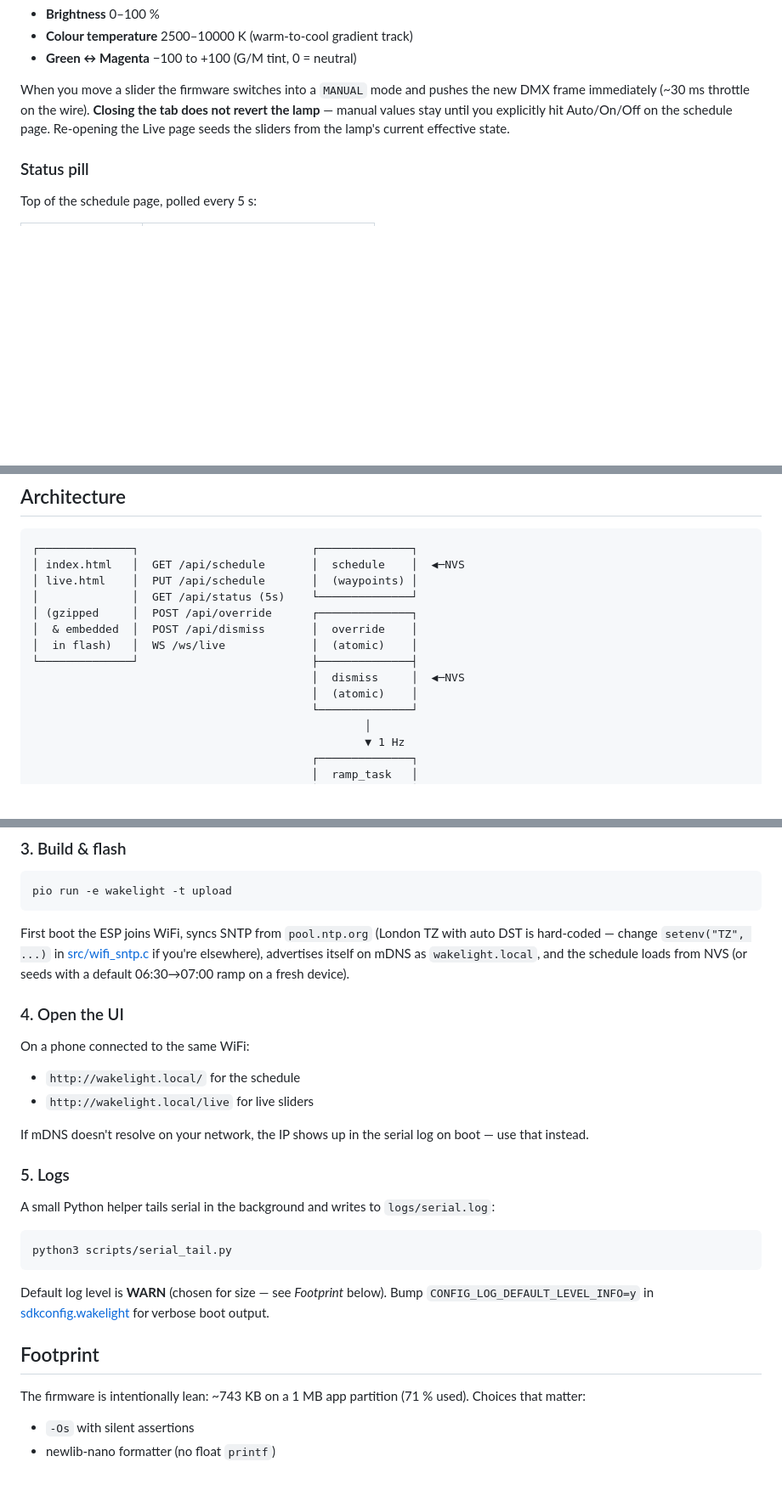
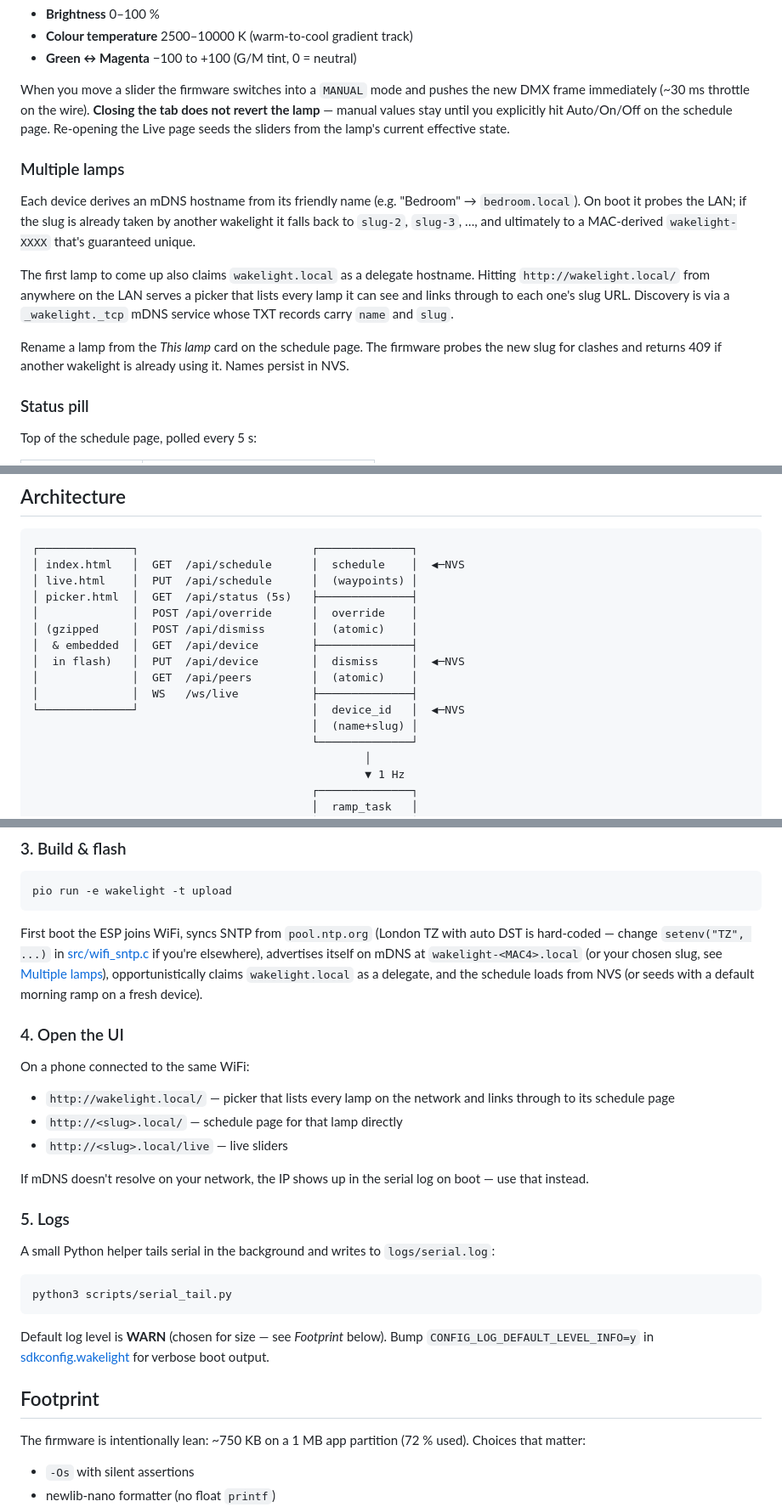
Before and after one commit to tomsmilton/DMX-wakelight, a Markdown page: README.md, 3 parts joined by grey strips. Shown at 85% size. Drawn GitHub-style; blank space fills up the shorter version.

Commit message:
readme: document link-times, multi-lamp picker, peer discovery
* Schedule section: mention the link-times shift toggle and default
  ramp button.
* New "Multiple lamps" section: slug-based hostnames, MAC-derived
  fallback, opportunistic wakelight.local delegate, picker page,
  rename + clash detection.
* Architecture diagram: add /api/device, /api/peers, picker.html,
  device_id state block.
* Setup: lamp now advertises wakelight-XXXX.local (or chosen slug)
  rather than wakelight.local; the latter is now the picker entry
  point.
* Footprint: bump 743 KB → 750 KB to reflect current binary size.
* Repo layout: add device_id.{c,h} and picker.html.

Co-Authored-By: Claude Opus 4.7 (1M context) <noreply@anthropic.com>

````diff
--- a/README.md
+++ b/README.md
@@ -68,6 +74,24 @@ pushes the new DMX frame immediately (~30 ms throttle on the wire).
 you explicitly hit Auto/On/Off on the schedule page. Re-opening the
 Live page seeds the sliders from the lamp's current effective state.
 
+### Multiple lamps
+
+Each device derives an mDNS hostname from its friendly name (e.g.
+"Bedroom" → `bedroom.local`). On boot it probes the LAN; if the slug
+is already taken by another wakelight it falls back to `slug-2`,
+`slug-3`, …, and ultimately to a MAC-derived `wakelight-XXXX` that's
+guaranteed unique.
+
+The first lamp to come up also claims `wakelight.local` as a delegate
+hostname. Hitting `http://wakelight.local/` from anywhere on the LAN
+serves a picker that lists every lamp it can see and links through
+to each one's slug URL. Discovery is via a `_wakelight._tcp` mDNS
+service whose TXT records carry `name` and `slug`.
+
+Rename a lamp from the *This lamp* card on the schedule page. The
+firmware probes the new slug for clashes and returns 409 if another
+wakelight is already using it. Names persist in NVS.
+
 ### Status pill
 
 Top of the schedule page, polled every 5 s:
@@ -93,15 +117,17 @@ not editable from the graph.
 
 ```
 ┌──────────────┐                          ┌──────────────┐
-│ index.html   │  GET /api/schedule       │  schedule    │  ◀─NVS
-│ live.html    │  PUT /api/schedule       │  (waypoints) │
-│              │  GET /api/status (5s)    └──────────────┘
-│ (gzipped     │  POST /api/override      ┌──────────────┐
-│  & embedded  │  POST /api/dismiss       │  override    │
-│  in flash)   │  WS /ws/live             │  (atomic)    │
-└──────────────┘                          ├──────────────┤
-                                          │  dismiss     │  ◀─NVS
-                                          │  (atomic)    │
+│ index.html   │  GET  /api/schedule      │  schedule    │  ◀─NVS
+│ live.html    │  PUT  /api/schedule      │  (waypoints) │
+│ picker.html  │  GET  /api/status (5s)   ├──────────────┤
+│              │  POST /api/override      │  override    │
+│ (gzipped     │  POST /api/dismiss       │  (atomic)    │
+│  & embedded  │  GET  /api/device        ├──────────────┤
+│  in flash)   │  PUT  /api/device        │  dismiss     │  ◀─NVS
+│              │  GET  /api/peers         │  (atomic)    │
+│              │  WS   /ws/live           ├──────────────┤
+└──────────────┘                          │  device_id   │  ◀─NVS
+                                          │  (name+slug) │
                                           └──────────────┘
                                                   │
                                                   ▼ 1 Hz
@@ -162,15 +188,19 @@ pio run -e wakelight -t upload
 First boot the ESP joins WiFi, syncs SNTP from `pool.ntp.org` (London
 TZ with auto DST is hard-coded — change `setenv("TZ", ...)` in
 [src/wifi_sntp.c](src/wifi_sntp.c) if you're elsewhere), advertises
-itself on mDNS as `wakelight.local`, and the schedule loads from NVS
-(or seeds with a default 06:30→07:00 ramp on a fresh device).
+itself on mDNS at `wakelight-<MAC4>.local` (or your chosen slug, see
+[Multiple lamps](#multiple-lamps)), opportunistically claims
+`wakelight.local` as a delegate, and the schedule loads from NVS (or
+seeds with a default morning ramp on a fresh device).
 
 ### 4. Open the UI
 
 On a phone connected to the same WiFi:
 
-- `http://wakelight.local/` for the schedule
-- `http://wakelight.local/live` for live sliders
+- `http://wakelight.local/` — picker that lists every lamp on the
+  network and links through to its schedule page
+- `http://<slug>.local/` — schedule page for that lamp directly
+- `http://<slug>.local/live` — live sliders
 
 If mDNS doesn't resolve on your network, the IP shows up in the serial
 log on boot — use that instead.
@@ -190,8 +220,8 @@ below). Bump `CONFIG_LOG_DEFAULT_LEVEL_INFO=y` in
 
 ## Footprint
 
-The firmware is intentionally lean: ~743 KB on a 1 MB app partition
-(71 % used). Choices that matter:
+The firmware is intentionally lean: ~750 KB on a 1 MB app partition
+(72 % used). Choices that matter:
 
 - `-Os` with silent assertions
 - newlib-nano formatter (no float `printf`)
````
Also changed, not shown: other parts of README.md (+9 -1 lines).
